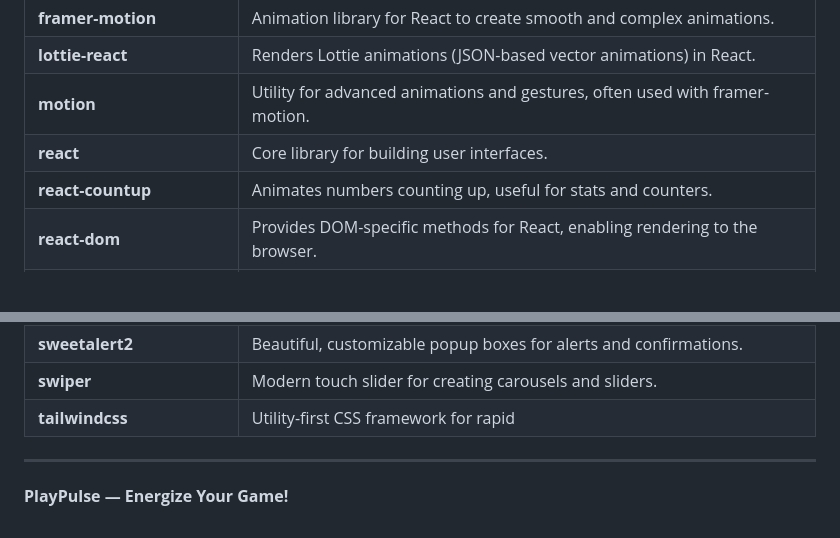
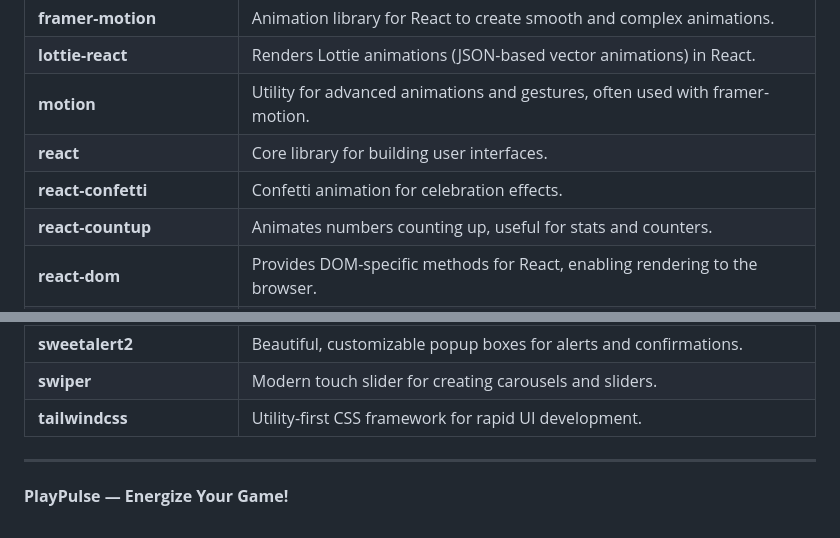
Before and after one commit to asapial/PlayPulse-Client-Side, a Markdown page: README.md, 2 parts joined by grey strips. Drawn GitHub-style; blank space fills up the shorter version.

Commit message:
feat: add react-confetti package for celebration effects in README

```diff
--- a/README.md
+++ b/README.md
@@ -44,6 +44,7 @@ The purpose of PlayPulse is to:
 | **lottie-react**       | Renders Lottie animations (JSON-based vector animations) in React.                      |
 | **motion**             | Utility for advanced animations and gestures, often used with framer-motion.            |
 | **react**              | Core library for building user interfaces.                                              |
+| **react-confetti**     | Confetti animation for celebration effects.                                             |
 | **react-countup**      | Animates numbers counting up, useful for stats and counters.                            |
 | **react-dom**          | Provides DOM-specific methods for React, enabling rendering to the browser.             |
 | **react-icons**        | Collection of popular icon packs as React components.                                   |
@@ -53,7 +54,8 @@ The purpose of PlayPulse is to:
 | **react-toastify**     | Displays toast notifications for feedback and alerts.                                   |
 | **sweetalert2**        | Beautiful, customizable popup boxes for alerts and confirmations.                       |
 | **swiper**             | Modern touch slider for creating carousels and sliders.                                 |
-| **tailwindcss**        | Utility-first CSS framework for rapid
+| **tailwindcss**        | Utility-first CSS framework for rapid UI development.                                   |
+
 
 ---
 
```
